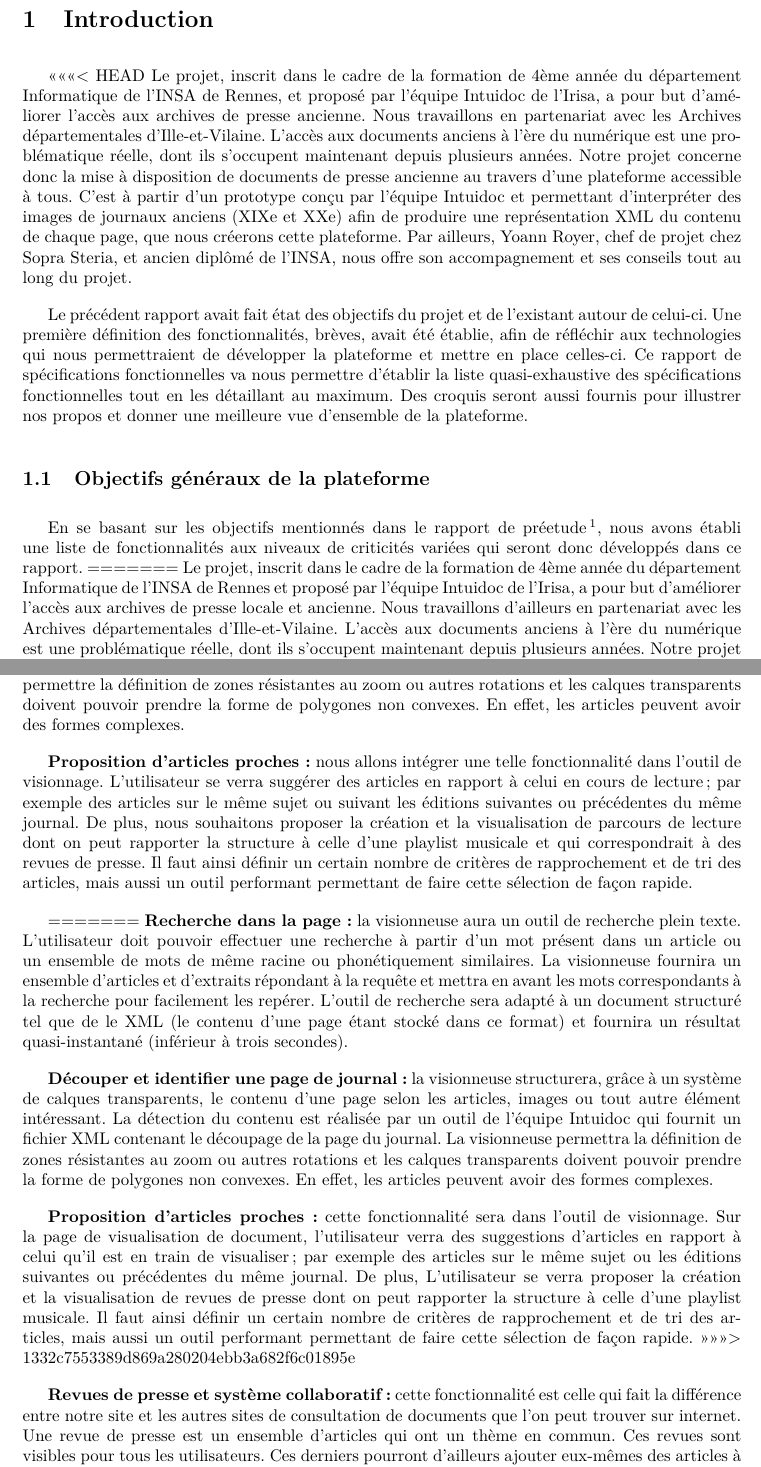
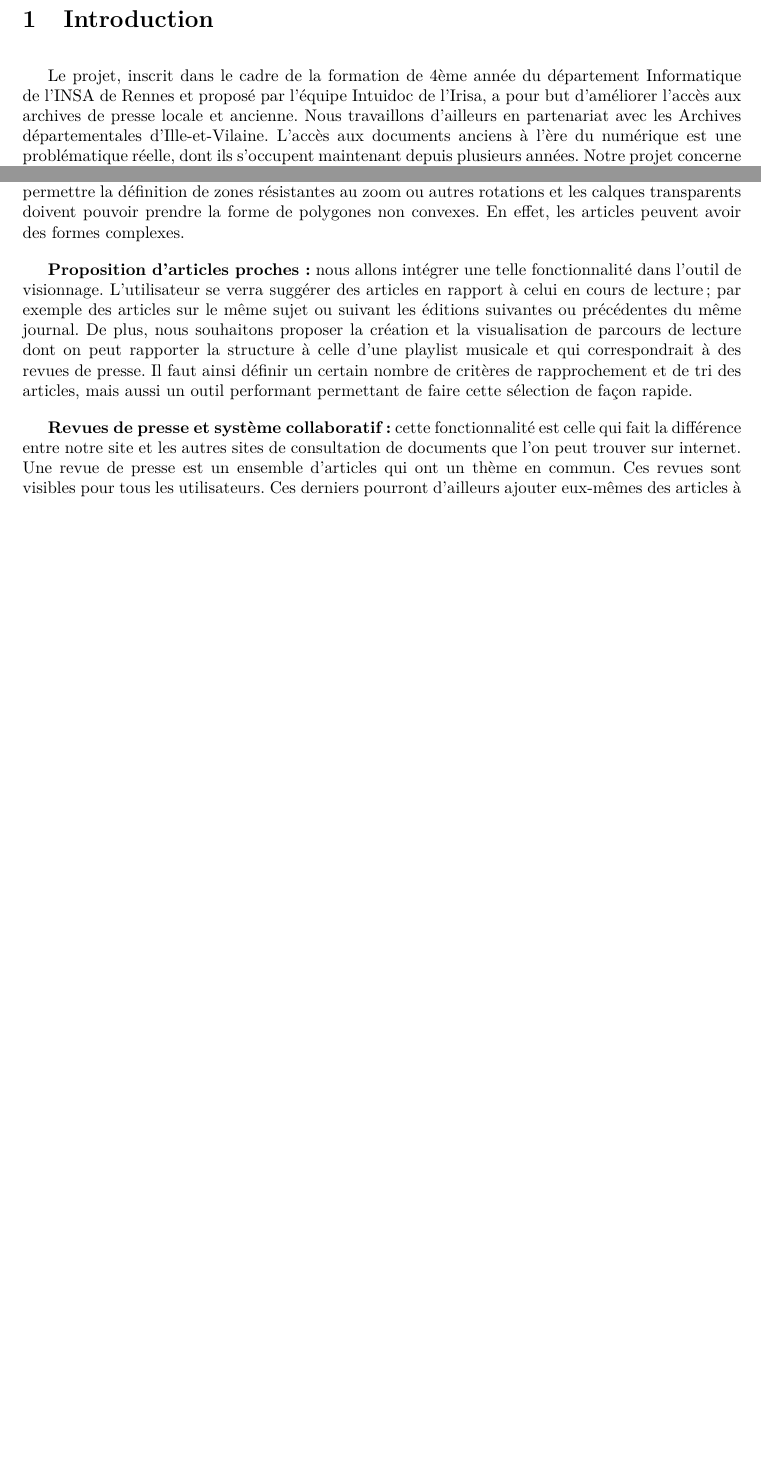
Before and after one commit to Romcol/Gutemberg-rapports, a LaTeX document (report/2_spec/main.tex, which reads report/2_spec/include/introduction.tex): two parts of pages 5 and 7 of 24 before the commit and two parts of pages 5 and 6 of 24 after it, joined at a grey line, cut so that both start at the same text, the shorter picture padded with empty space. Compiled offline with pdfLaTeX.

Commit message:
correction conflit intro ...

```diff
--- a/report/2_spec/include/introduction.tex
+++ b/report/2_spec/include/introduction.tex
@@ -1,16 +1,6 @@
 \section{Introduction}
 \label{sec:intro}
 
-<<<<<<< HEAD
-Le projet, inscrit dans le cadre de la formation de 4ème année du département Informatique de l’INSA de Rennes, et proposé par l’équipe
-Intuidoc de l’Irisa, a pour but d’améliorer l’accès aux archives de presse ancienne. Nous travaillons en partenariat avec les Archives départementales d’Ille-et-Vilaine. L'accès aux documents anciens à l'ère du numérique est une problématique réelle, dont ils s'occupent maintenant depuis plusieurs années. Notre projet concerne donc la mise à disposition de documents de presse ancienne au travers d'une plateforme accessible à tous. C'est à partir d'un prototype conçu par l'équipe Intuidoc et permettant d'interpréter des images de journaux anciens (XIXe et XXe) afin de produire une représentation XML du contenu de chaque page, que nous créerons cette plateforme. Par ailleurs, Yoann Royer, chef de projet chez Sopra Steria, et ancien diplômé de l'INSA, nous offre son accompagnement et ses conseils tout au long du projet.
-
-Le précédent rapport avait fait état des objectifs du projet et de l'existant autour de celui-ci. Une première définition des fonctionnalités, brèves, avait été établie, afin de réfléchir aux technologies qui nous permettraient de développer la plateforme et mettre en place celles-ci. Ce rapport de spécifications fonctionnelles va nous permettre d'établir la liste quasi-exhaustive des spécifications fonctionnelles tout en les détaillant au maximum. Des croquis seront aussi fournis pour illustrer nos propos et donner une meilleure vue d'ensemble de la plateforme.
-
-    \subsection{Objectifs généraux de la plateforme}
-    \label{sec:objectifs}
-    En se basant sur les objectifs mentionnés dans le rapport de préetude\footnote{Rapport de pré-étude, Projet Gutenberg 4INFO 2015-2016}, nous avons établi une liste de fonctionnalités aux niveaux de criticités variées qui seront donc développés dans ce rapport.
-=======
 Le projet, inscrit dans le cadre de la formation de 4ème année du département Informatique de l’INSA de Rennes et proposé par l’équipe Intuidoc de l’Irisa, a pour but d’améliorer l’accès aux archives de presse locale et ancienne. Nous travaillons d'ailleurs en partenariat avec les Archives départementales d'Ille-et-Vilaine. L'accès aux documents anciens à l'ère du numérique est une problématique réelle, dont ils s'occupent maintenant depuis plusieurs années. Notre projet concerne donc la mise à disposition de documents de presse ancienne au travers d'une plateforme accessible à tous. C'est à partir d'un prototype conçu par l'équipe Intuidoc, que nous créerons cette plateforme. Ce prototype permet d'interpréter des images de journaux anciens (XIXe et XXe) afin de produire une représentation XML du contenu de chaque page. Par ailleurs, Yoann Royer, chef de projet chez Sopra Steria et ancien diplômé de l'INSA, nous offre son accompagnement et ses conseils tout au long du projet.
 
 Le précédent rapport avait fait état des objectifs du projet et de l'existant autour de celui-ci. Une première définition des fonctionnalités, brève, avait été établie, afin de réfléchir aux technologies qui nous permettraient de développer la plateforme et de mettre celle-ci en place. Ce rapport de spécifications fonctionnelles va nous permettre d'établir la liste quasi-exhaustive des spécifications fonctionnelles tout en les détaillant au maximum. Des croquis seront aussi fournis pour imager nos propos et donner une meilleure vue d'ensemble de la plateforme.
@@ -60,24 +47,6 @@ Le précédent rapport avait fait état des objectifs du projet et de l'existant
     à celle d’une playlist musicale et qui correspondrait à des revues de presse. Il faut ainsi définir un certain nombre de critères de rapprochement
     et de tri des articles, mais aussi un outil performant permettant de faire cette sélection de façon rapide.
 
-=======
-    \textbf{Recherche dans la page :} la visionneuse aura un outil de recherche plein texte. L'utilisateur doit pouvoir effectuer une recherche à partir d’un mot présent dans un article ou un ensemble de mots de même racine ou phonétiquement similaires.
-    La visionneuse fournira un ensemble d’articles et d'extraits répondant à la requête et mettra en avant les mots correspondants à la recherche pour facilement les repérer.
-    L’outil de recherche sera adapté à un document structuré tel que de le XML (le contenu d’une page étant stocké dans ce format) et fournira
-    un résultat quasi-instantané (inférieur à trois secondes).
-
-
-    \textbf{Découper et identifier une page de journal :} la visionneuse structurera, grâce à un système de calques transparents, le contenu d’une page selon
-    les articles, images ou tout autre élément intéressant. La détection du contenu est réalisée par un outil de l’équipe Intuidoc qui fournit un
-    fichier XML contenant le découpage de la page du journal. La visionneuse permettra la définition de zones résistantes au zoom ou autres
-    rotations et les calques transparents doivent pouvoir prendre la forme de polygones non convexes. En effet, les articles peuvent avoir des formes complexes.
-
-
-    \textbf{Proposition d’articles proches :} cette fonctionnalité sera dans l’outil de visionnage. Sur la page de visualisation de document, l'utilisateur verra des suggestions d'articles en rapport à celui qu'il est en train de visualiser ; par exemple des articles sur le même sujet ou les éditions suivantes ou précédentes
-    du même journal. De plus, L'utilisateur se verra proposer la création et la visualisation de revues de presse dont on peut rapporter la structure
-    à celle d’une playlist musicale. Il faut ainsi définir un certain nombre de critères de rapprochement et de tri des articles, mais aussi un outil performant permettant de faire cette sélection de façon rapide.
->>>>>>> 1332c7553389d869a280204ebb3a682f6c01895e
-
     \textbf{Revues de presse et système collaboratif :} cette fonctionnalité est celle qui fait la différence entre notre site et les autres sites de consultation de documents que l'on peut trouver sur internet. Une revue de presse est un ensemble d'articles qui ont un thème en commun. Ces revues sont visibles pour tous les utilisateurs. Ces derniers pourront d'ailleurs ajouter eux-mêmes des articles à la revue. Idéalement, un tel espace d’entraide permettra aux utilisateurs de partager et de mettre en avant des articles.
 
 		\textbf{Système de gestion d'utilisateur :} afin de développer ce système de revues de presse, l’application bénéficiera d’un système de gestion d’utilisateur. Les utilisateurs seront liés aux revues qu’ils ont créées. Le créateur aura la possibilité de modifier l'ordre des articles ainsi que d'en retirer de la revue et de supprimer la revue. Avoir un compte permettra aussi d'ajouter des articles à une liste de favoris ainsi que d'ajouter et de supprimer des tags d'articles.
```
Also changed, not shown: report/2_spec/include/introduction.tex (7 more changed lines).
